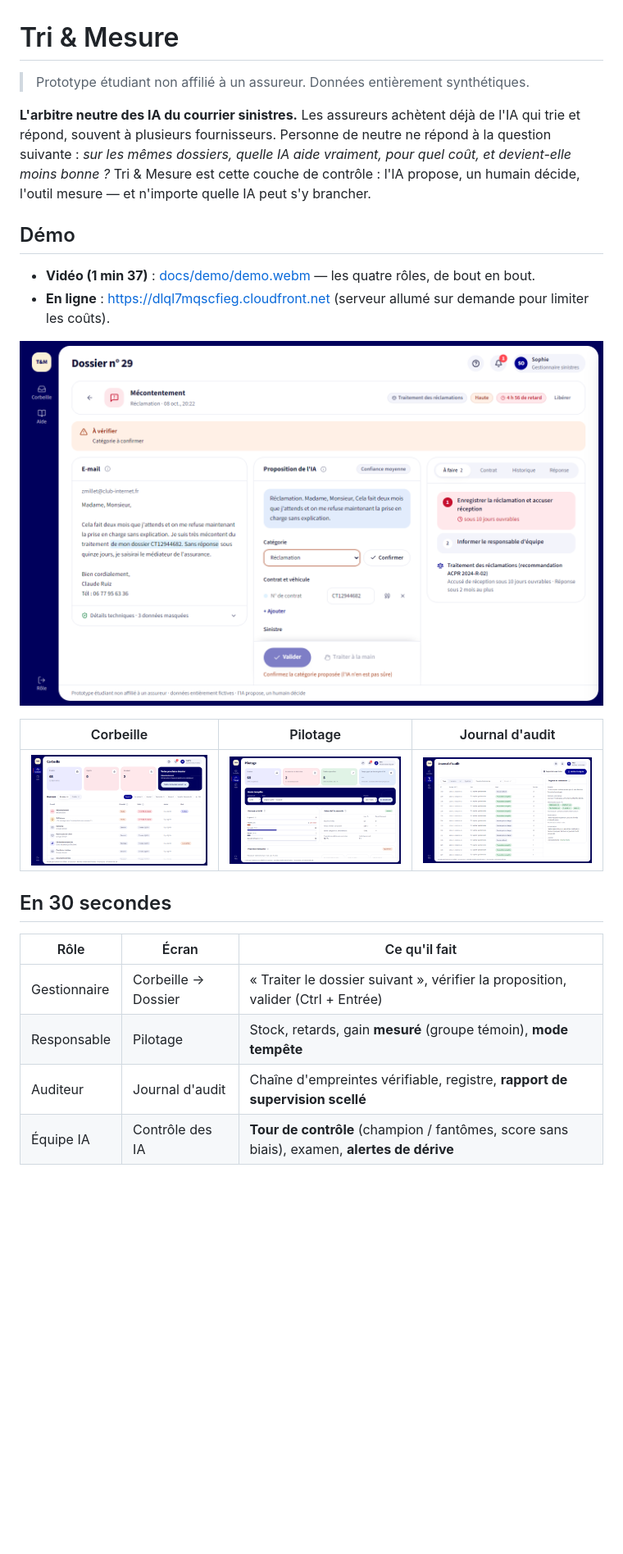
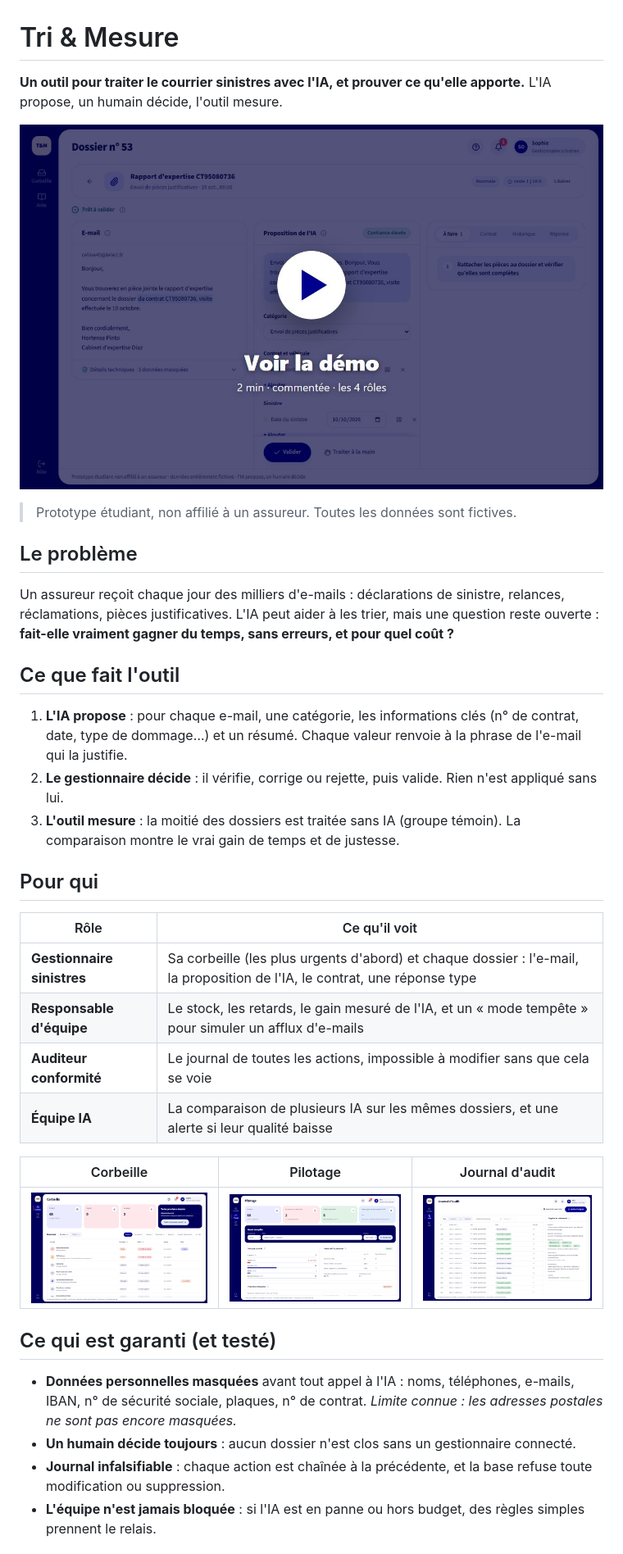
Before and after one commit to montaassarr/tri-et-mesure, a Markdown page: README.md, the part around one of its changes. Shown at 82% size. GitHub-like rendering; pictures changed too: docs/demo/poster.jpg (added); blank space fills up the shorter version.

Commit message:
Narrated demo video and a clearer README

```diff
--- a/README.md
+++ b/README.md
@@ -1,30 +1,49 @@
 # Tri & Mesure
 
-> Prototype étudiant non affilié à un assureur. Données entièrement synthétiques.
+**Un outil pour traiter le courrier sinistres avec l'IA, et prouver ce qu'elle apporte.**
+L'IA propose, un humain décide, l'outil mesure.
 
-**L'arbitre neutre des IA du courrier sinistres.** Les assureurs achètent déjà de l'IA qui
-trie et répond, souvent à plusieurs fournisseurs. Personne de neutre ne répond à la question
-suivante : *sur les mêmes dossiers, quelle IA aide vraiment, pour quel coût, et devient-elle
-moins bonne ?* Tri & Mesure est cette couche de contrôle : l'IA propose, un humain décide,
-l'outil mesure — et n'importe quelle IA peut s'y brancher.
+[![Voir la démo (2 min, commentée)](docs/demo/poster.jpg)](https://montassartantouch.me/demo/tri-et-mesure-demo.mp4)
 
-## Démo
+> Prototype étudiant, non affilié à un assureur. Toutes les données sont fictives.
 
-- **Vidéo (1 min 37)** : [docs/demo/demo.webm](docs/demo/demo.webm) — les quatre rôles, de bout en bout.
-- **En ligne** : <https://dlql7mqscfieg.cloudfront.net> (serveur allumé sur demande pour limiter les coûts).
+## Le problème
 
-![Dossier : l'e-mail, la proposition de l'IA et le contexte](docs/screens/11-dossier.png)
+Un assureur reçoit chaque jour des milliers d'e-mails : déclarations de sinistre, relances,
+réclamations, pièces justificatives. L'IA peut aider à les trier, mais une question reste
+ouverte : **fait-elle vraiment gagner du temps, sans erreurs, et pour quel coût ?**
+
+## Ce que fait l'outil
+
+1. **L'IA propose** : pour chaque e-mail, une catégorie, les informations clés (n° de
+   contrat, date, type de dommage…) et un résumé. Chaque valeur renvoie à la phrase de
+   l'e-mail qui la justifie.
+2. **Le gestionnaire décide** : il vérifie, corrige ou rejette, puis valide. Rien n'est
+   appliqué sans lui.
+3. **L'outil mesure** : la moitié des dossiers est traitée sans IA (groupe témoin). La
+   comparaison montre le vrai gain de temps et de justesse.
+
+## Pour qui
+
+| Rôle | Ce qu'il voit |
+|---|---|
+| **Gestionnaire sinistres** | Sa corbeille (les plus urgents d'abord) et chaque dossier : l'e-mail, la proposition de l'IA, le contrat, une réponse type |
+| **Responsable d'équipe** | Le stock, les retards, le gain mesuré de l'IA, et un « mode tempête » pour simuler un afflux d'e-mails |
+| **Auditeur conformité** | Le journal de toutes les actions, impossible à modifier sans que cela se voie |
+| **Équipe IA** | La comparaison de plusieurs IA sur les mêmes dossiers, et une alerte si leur qualité baisse |
 
 | Corbeille | Pilotage | Journal d'audit |
 |---|---|---|
 | ![Corbeille](docs/screens/10-corbeille.png) | ![Pilotage](docs/screens/20-pilotage.png) | ![Journal](docs/screens/30-journal.png) |
 
-## En 30 secondes
+## Ce qui est garanti (et testé)
 
-| Rôle | Écran | Ce qu'il fait |
-|---|---|---|
-| Gestionnaire | Corbeille → Dossier | « Traiter le dossier suivant », vérifier la proposition, valider (Ctrl + Entrée) |
-| Responsable | Pilotage | Stock, retards, gain **mesuré** (groupe témoin), **mode tempête** |
-| Auditeur | Journal d'audit | Chaîne d'empreintes vérifiable, registre, **rapport de supervision scellé** |
-| Équipe IA | Contrôle des IA | **Tour de contrôle** (champion / fantômes, score sans biais), examen, **alertes de dérive** |
+- **Données personnelles masquées** avant tout appel à l'IA : noms, téléphones, e-mails,
+  IBAN, n° de sécurité sociale, plaques, n° de contrat. *Limite connue : les adresses
+  postales ne sont pas encore masquées.*
+- **Un humain décide toujours** : aucun dossier n'est clos sans un gestionnaire connecté.
+- **Journal infalsifiable** : chaque action est chaînée à la précédente, et la base refuse
+  toute modification ou suppression.
+- **L'équipe n'est jamais bloquée** : si l'IA est en panne ou hors budget, des règles
+  simples prennent le relais.
 
```
Also changed, not shown: other parts of README.md (+10 -29 lines), tools/demo/README.md (added, +16 -0 lines), 7 other files.
